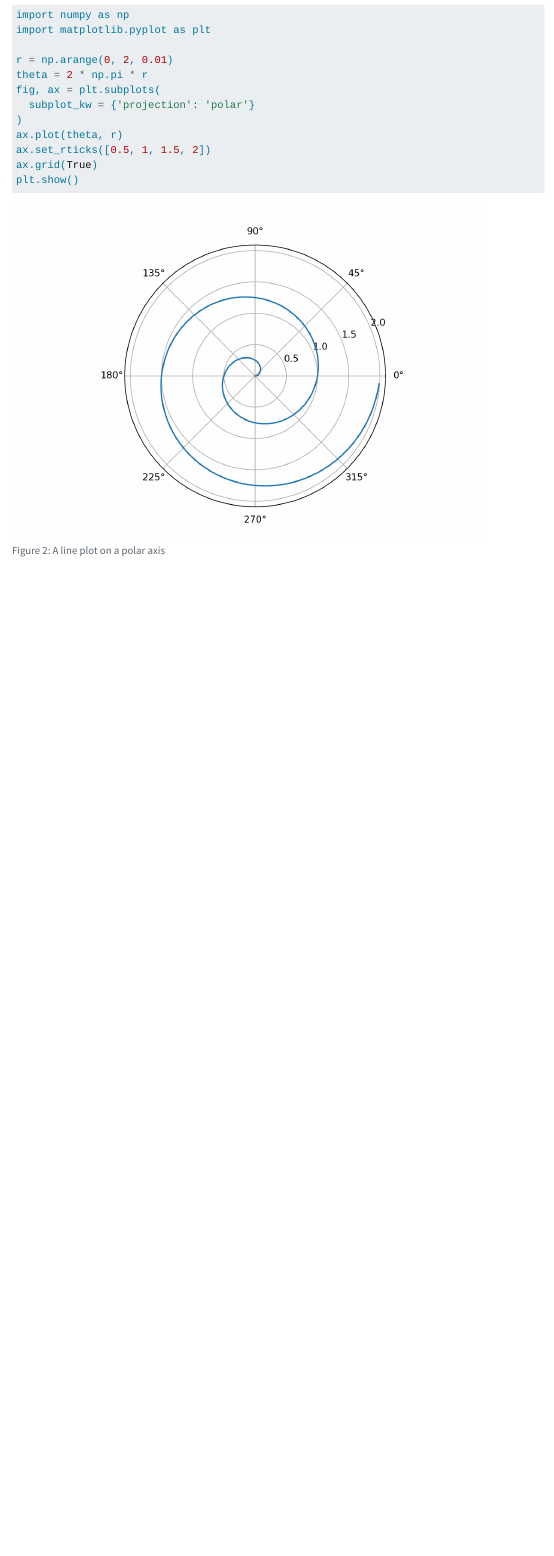
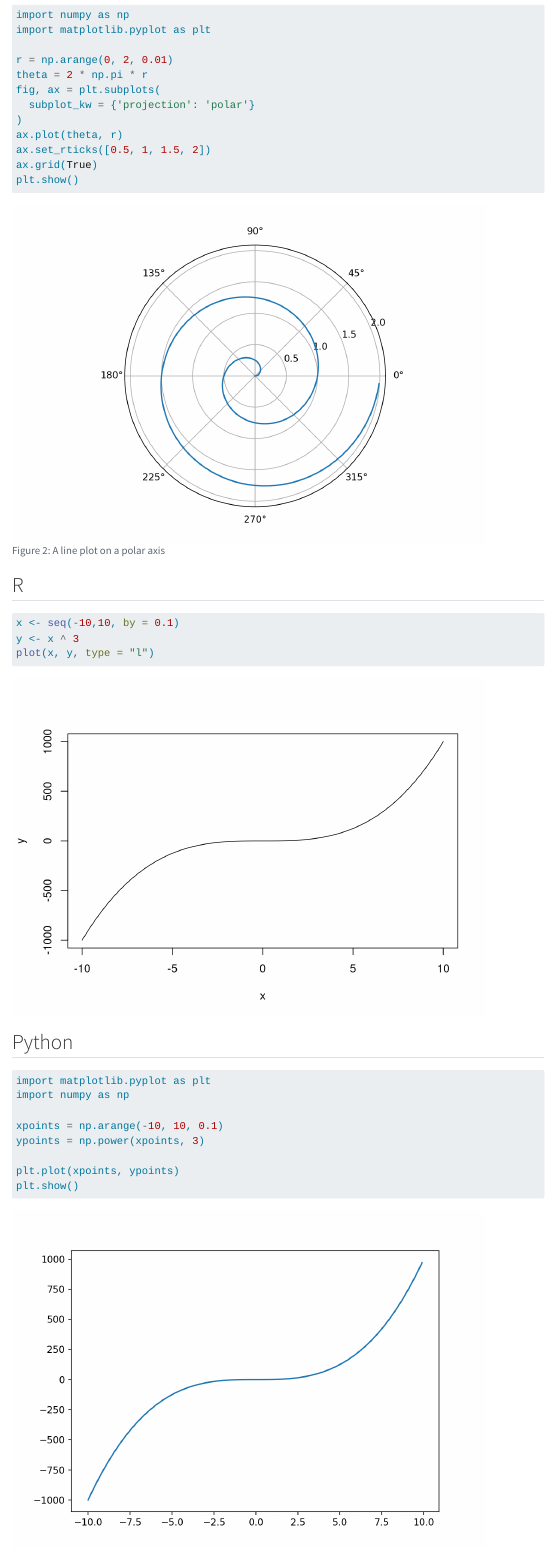
Before and after one commit to UofGStats/booktemplate, a Quarto document (Ch4.qmd): the page in a window 1100 px wide, from 6130 px down. Rendered offline with R 4.5, knitr and Pandoc in place of Quarto, with nearby package versions; code that draws random numbers runs with fixed seeds of ours; some code elsewhere in the file could not run offline; menus at the side of the page are left out.

Commit message:
Trying to setup python nicely. This provides a way to create an r-quarto for future use.

````diff
--- a/Ch4.qmd
+++ b/Ch4.qmd
@@ -297,4 +293,29 @@ plt.show()
 
 :::
 
+:::{.panel-tabset}
+
+## R
+
+```{r}
+x <- seq(-10,10, by = 0.1)
+y <- x ^ 3
+plot(x, y, type = "l")
+```
+
+## Python
+
+```{python}
+import matplotlib.pyplot as plt
+import numpy as np
+
+xpoints = np.arange(-10, 10, 0.1)
+ypoints = np.power(xpoints, 3)
+
+plt.plot(xpoints, ypoints)
+plt.show()
+```
+:::
+
+
 The output images from these pieces of code have their own labels namely `@fig-rnorm` and `@fig-polar` which reference as @fig-rnorm and @fig-polar.
````
Also changed, not shown: Ch4.qmd (12 more changed lines).
